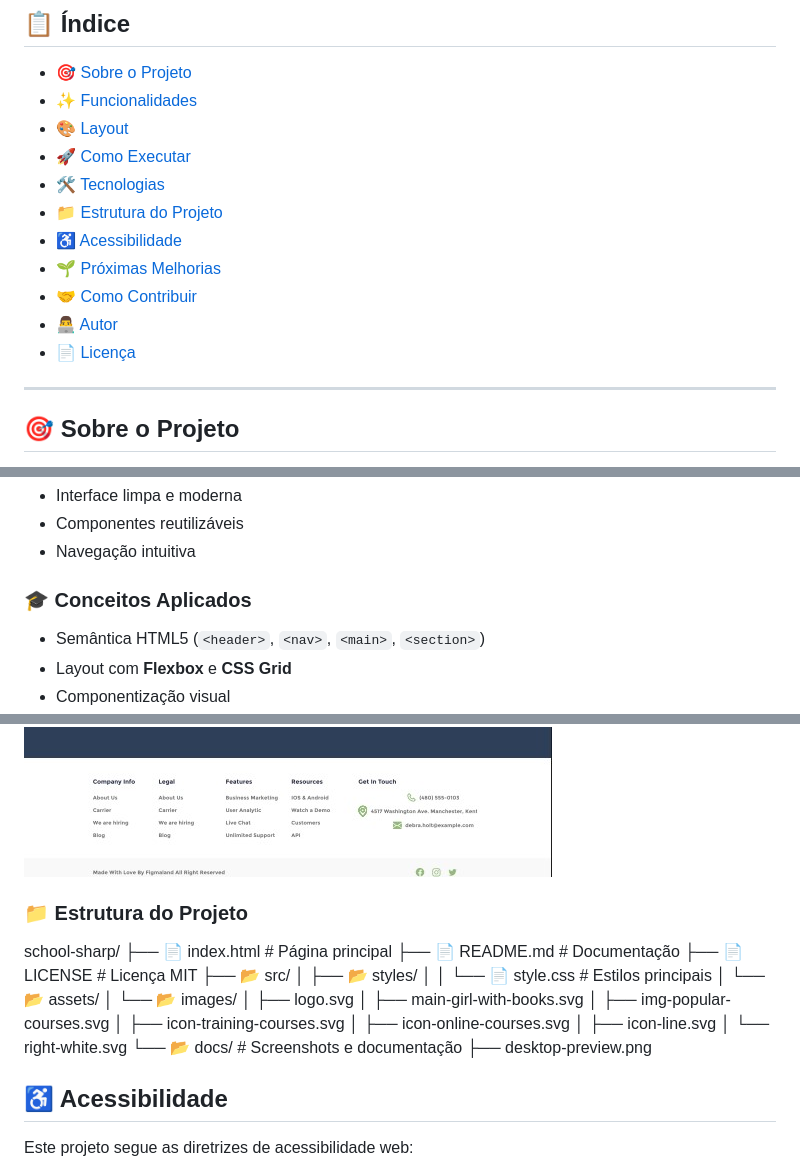
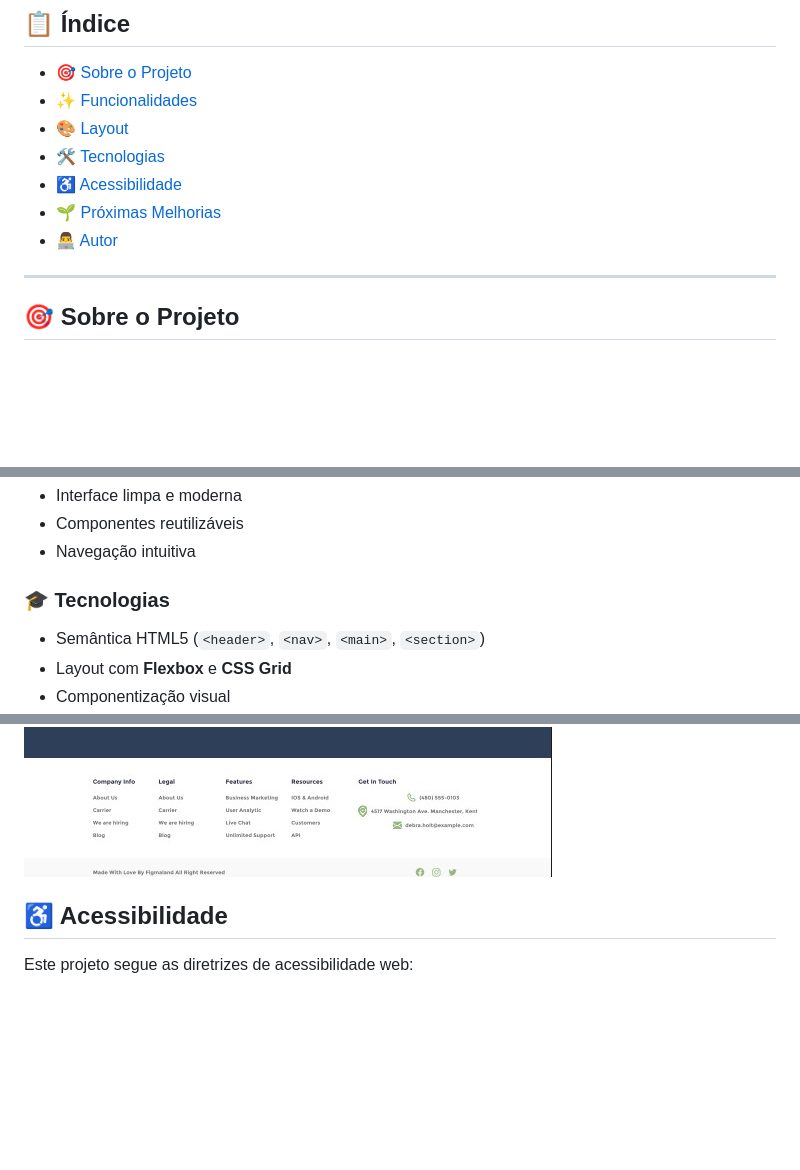
Before and after one commit to edufalabella/school-sharp, a Markdown page: README.md, 3 parts joined by grey strips. Rendered like a GitHub page; blank space fills up the shorter version.

Commit message:
docs: updade README.md

```diff
--- a/README.md
+++ b/README.md
@@ -18,14 +18,10 @@
 - 🎯 [Sobre o Projeto](#-sobre-o-projeto)
 - ✨ [Funcionalidades](#-funcionalidades)
 - 🎨 [Layout](#-layout)
-- 🚀 [Como Executar](#-como-executar)
 - 🛠️ [Tecnologias](#️-tecnologias)
-- 📁 [Estrutura do Projeto](#-estrutura-do-projeto)
 - ♿ [Acessibilidade](#-acessibilidade)
 - 🌱 [Próximas Melhorias](#-próximas-melhorias)
-- 🤝 [Como Contribuir](#-como-contribuir)
 - 👨‍💻 [Autor](#-autor)
-- 📄 [Licença](#-licença)
 
 ---
 
@@ -38,7 +34,7 @@ O projeto foca em criar uma experiência visual atrativa e funcional para instit
 - Componentes reutilizáveis
 - Navegação intuitiva
 
-### 🎓 Conceitos Aplicados
+### 🎓 Tecnologias
 - Semântica HTML5 (`<header>`, `<nav>`, `<main>`, `<section>`)
 - Layout com **Flexbox** e **CSS Grid**
 - Componentização visual
@@ -63,26 +59,6 @@ O projeto foca em criar uma experiência visual atrativa e funcional para instit
 ![Desktop Preview](./docs/design-03.jpg)
 ![Desktop Preview](./docs/design-04.jpg)
 
-
-### 📁 Estrutura do Projeto
-school-sharp/
-├── 📄 index.html              # Página principal
-├── 📄 README.md               # Documentação
-├── 📄 LICENSE                 # Licença MIT
-├── 📂 src/
-│   ├── 📂 styles/
-│   │   └── 📄 style.css       # Estilos principais
-│   └── 📂 assets/
-│       └── 📂 images/
-│           ├── logo.svg
-│           ├── main-girl-with-books.svg
-│           ├── img-popular-courses.svg
-│           ├── icon-training-courses.svg
-│           ├── icon-online-courses.svg
-│           ├── icon-line.svg
-│           └── right-white.svg
-└── 📂 docs/                   # Screenshots e documentação
-    ├── desktop-preview.png
 
 ## ♿ Acessibilidade
 
```
Also changed, not shown: other parts of README.md (+1 -1 lines).
